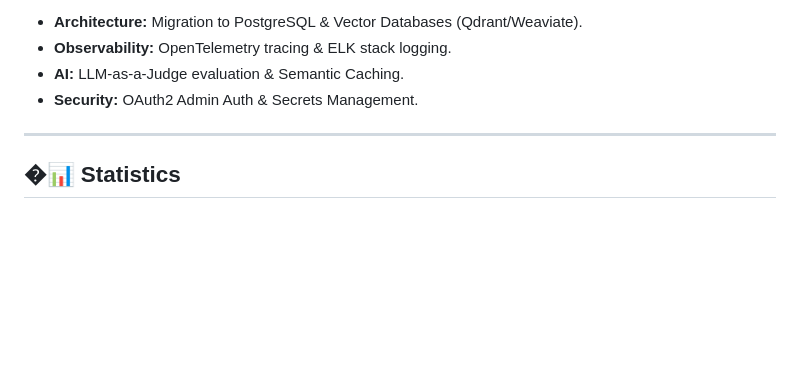
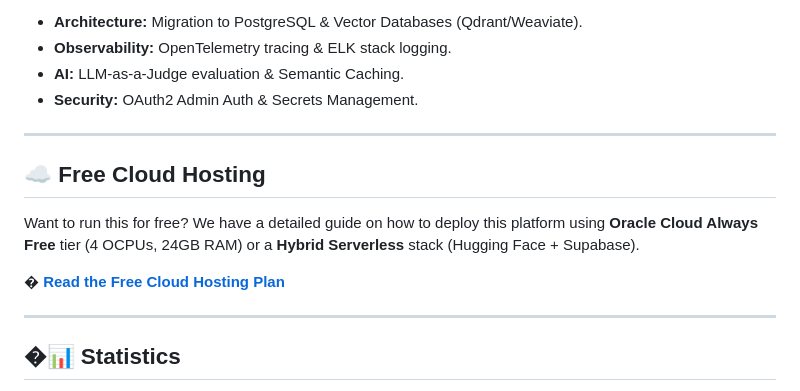
Before and after one commit to A-Elfiiky/chat_agent_multi_llm_platform, a Markdown page: README.md, the part around the change. Drawn GitHub-style; blank space fills up the shorter version.

Commit message:
Add CLOUD_HOSTING_PLAN.md and update README

```diff
--- a/README.md
+++ b/README.md
@@ -385,6 +385,14 @@ We are constantly evolving! Check out our [FUTURE_ROADMAP.md](docs/FUTURE_ROADMA
 
 ---
 
+## ☁️ Free Cloud Hosting
+
+Want to run this for free? We have a detailed guide on how to deploy this platform using **Oracle Cloud Always Free** tier (4 OCPUs, 24GB RAM) or a **Hybrid Serverless** stack (Hugging Face + Supabase).
+
+� **[Read the Free Cloud Hosting Plan](docs/CLOUD_HOSTING_PLAN.md)**
+
+---
+
 ## �📊 Statistics
 
 - **Total Features:** 8/8 Complete ✅
```
Also changed, not shown: docs/CLOUD_HOSTING_PLAN.md (added, +92 -0 lines).
